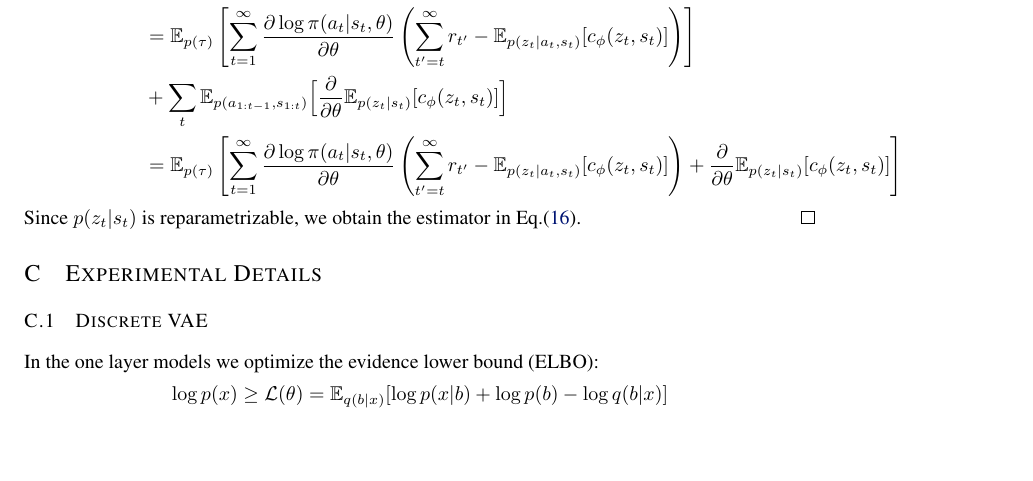
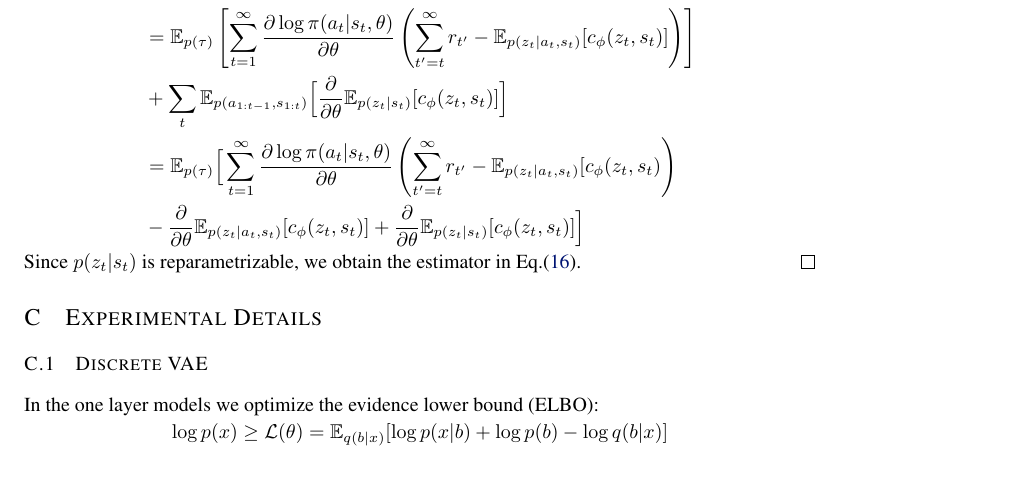
Before and after one commit to duvenaud/relax, a LaTeX paper (paper/generalized_rebar.tex): part of page 13 of 15, cut so that both start at the same text. Compiled offline with pdfLaTeX.

Commit message:
bugs in proofs

```diff
--- a/paper/generalized_rebar.tex
+++ b/paper/generalized_rebar.tex
@@ -920,7 +920,8 @@ Then, by adding and subtracting the same term, we have
 \PT\E_{p(\tau)}[f(\tau)] &= \E_{p(\tau)}\left[f(\tau)\cdot\LP{\tau;\theta}\right]-\sum_t\E_{p(a_{1:t},s_{1:t})}\Big[\LL{t} \E_{p(z_t|a_t,s_t)}[c_\phi(z_t, s_t)]\Big]+\\
 &\sum_t\E_{p(a_{1:t-1},s_{1:t})}\Big[\frac{\partial}{\partial\theta}\E_{p(z_t|s_t)}[c_\phi(z_t, s_t)]\Big]\nonumber\\
 &= \E_{p(\tau)}\left[ \sum_{t=1}^{\infty} \LL{t}\left(\sum_{t'=t}^{\infty} r_{t'} - \E_{p(z_t|a_t,s_t)}[c_\phi(z_t, s_t)]\right)\right]\\&+\sum_t\E_{p(a_{1:t-1},s_{1:t})}\Big[\frac{\partial}{\partial\theta}\E_{p(z_t|s_t)}[c_\phi(z_t, s_t)]\Big]\nonumber\\
-&= \E_{p(\tau)}\left[ \sum_{t=1}^{\infty} \LL{t}\left(\sum_{t'=t}^{\infty} r_{t'} - \E_{p(z_t|a_t,s_t)}[c_\phi(z_t, s_t)]\right)+\frac{\partial}{\partial\theta}\E_{p(z_t|s_t)}[c_\phi(z_t, s_t)]\right]\nonumber
+&= \E_{p(\tau)}\Big[ \sum_{t=1}^{\infty} \LL{t}\left(\sum_{t'=t}^{\infty} r_{t'} - \E_{p(z_t|a_t,s_t)}[c_\phi(z_t, s_t)\right)\\
+&-\frac{\partial}{\partial\theta}\E_{p(z_t|a_t,s_t)}[c_\phi(z_t, s_t)]+\frac{\partial}{\partial\theta}\E_{p(z_t|s_t)}[c_\phi(z_t, s_t)]\Big]\nonumber
 \end{align*}
 Since $p(z_t|s_t)$ is reparametrizable, we obtain the estimator in Eq.(\ref{eq:relaxrlproof}).
 \end{proof}
```
Also changed, not shown: paper/generalized_rebar.tex (2 more changed lines).
